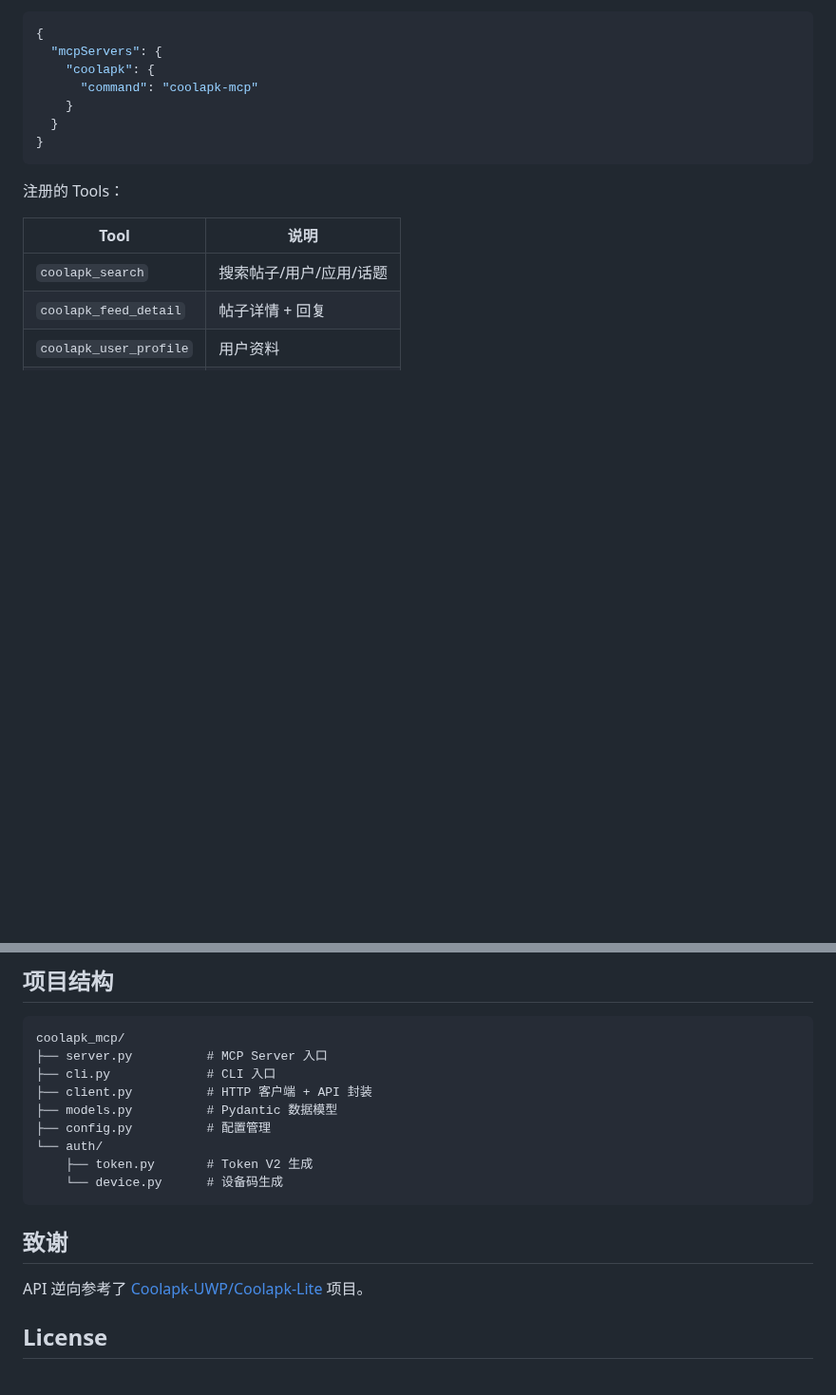
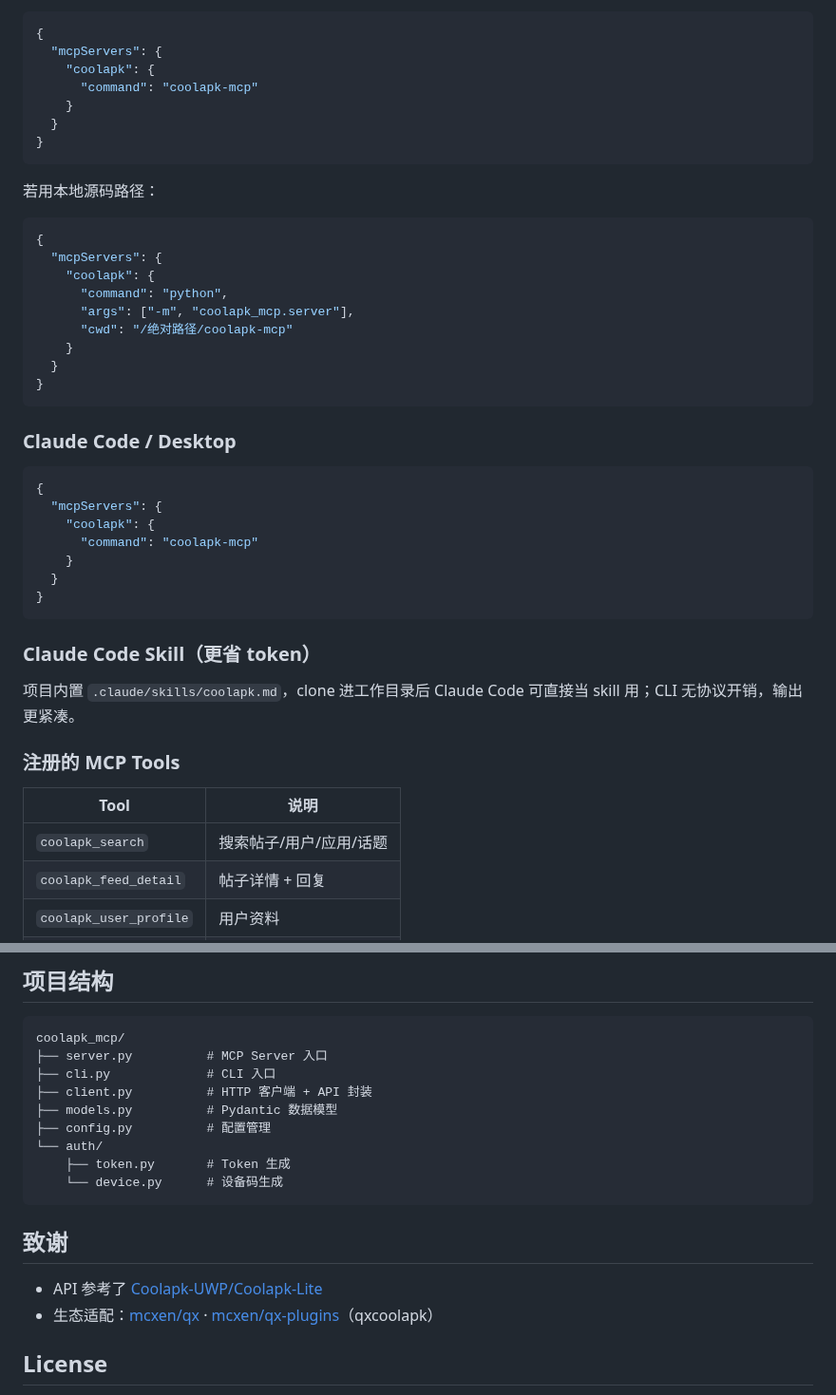
Before and after one commit to Lniosy/coolapk-mcp, a Markdown page: README.md, 2 parts joined by grey strips. Shown at 95% size. GitHub-like rendering; blank space fills up the shorter version.

````diff
--- a/README.md
+++ b/README.md
@@ -48,7 +80,37 @@ pip install -e .
 }
 ```
 
-注册的 Tools：
+若用本地源码路径：
+
+```json
+{
+  "mcpServers": {
+    "coolapk": {
+      "command": "python",
+      "args": ["-m", "coolapk_mcp.server"],
+      "cwd": "/绝对路径/coolapk-mcp"
+    }
+  }
+}
+```
+
+### Claude Code / Desktop
+
+```json
+{
+  "mcpServers": {
+    "coolapk": {
+      "command": "coolapk-mcp"
+    }
+  }
+}
+```
+
+### Claude Code Skill（更省 token）
+
+项目内置 `.claude/skills/coolapk.md`，clone 进工作目录后 Claude Code 可直接当 skill 用；CLI 无协议开销，输出更紧凑。
+
+### 注册的 MCP Tools
 
 | Tool | 说明 |
 |------|------|
@@ -109,13 +192,14 @@ coolapk_mcp/
 ├── models.py          # Pydantic 数据模型
 ├── config.py          # 配置管理
 └── auth/
-    ├── token.py       # Token V2 生成
+    ├── token.py       # Token 生成
     └── device.py      # 设备码生成
 ```
 
 ## 致谢
 
-API 逆向参考了 [Coolapk-UWP/Coolapk-Lite](https://github.com/Coolapk-UWP/Coolapk-Lite) 项目。
+- API 参考了 [Coolapk-UWP/Coolapk-Lite](https://github.com/Coolapk-UWP/Coolapk-Lite)
+- 生态适配：[mcxen/qx](https://github.com/mcxen/qx) · [mcxen/qx-plugins](https://github.com/mcxen/qx-plugins)（qxcoolapk）
 
 ## License
 
````
Also changed, not shown: other parts of README.md (+87 -34 lines), CHANGELOG.md (added, +13 -0 lines), docs/assets/hero.jpg (added), docs/assets/qxcoolapk-workbench.jpg (added).
